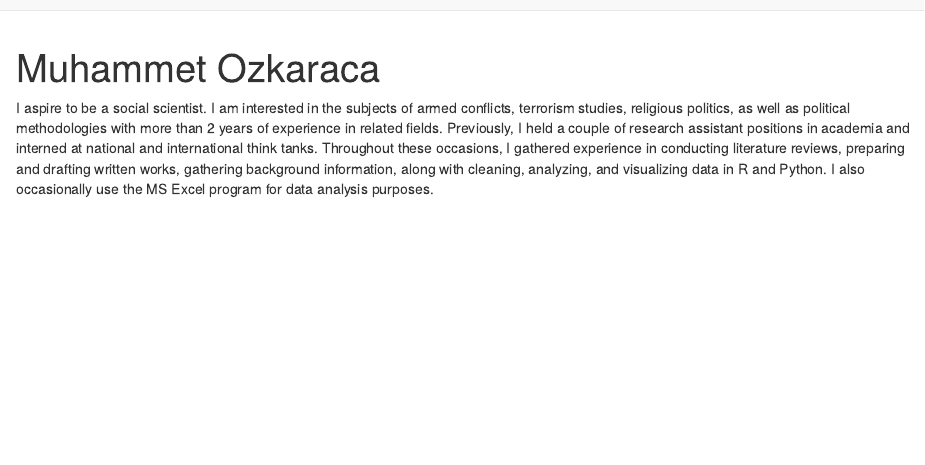
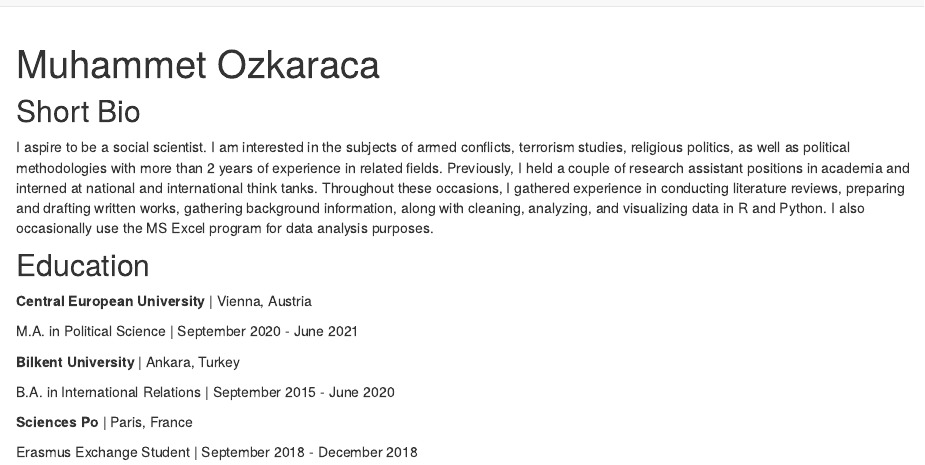
Before and after one commit to muhammetozkaraca/distill-postcards2, an R Markdown document (index.Rmd): the page in a window 1100 px wide, from its top. Rendered offline with R 4.5, knitr and Pandoc, with nearby package versions; drawn as R Markdown's standard HTML page in place of the format the file asks for.

Commit message:
comitting de committing

```diff
--- a/index.Rmd
+++ b/index.Rmd
@@ -15,4 +15,20 @@ output:
   postcards::trestles
 ---
 
+## Short Bio
 I aspire to be a social scientist. I am interested in the subjects of armed conflicts, terrorism studies, religious politics, as well as political methodologies with more than 2 years of experience in related fields. Previously, I held a couple of research assistant positions in academia and interned at national and international think tanks. Throughout these occasions, I gathered experience in conducting literature reviews, preparing and drafting written works, gathering background information, along with cleaning, analyzing, and visualizing data in R and Python. I also occasionally use the MS Excel program for data analysis purposes.
+
+
+## Education
+
+**Central European University** | Vienna, Austria
+
+M.A. in Political Science | September 2020 - June 2021
+
+**Bilkent University** | Ankara, Turkey
+
+B.A. in International Relations | September 2015 - June 2020
+
+**Sciences Po** | Paris, France
+
+Erasmus Exchange Student | September 2018 - December 2018
```
Also changed, not shown: tobi.jpg (deleted), 3 other files.
